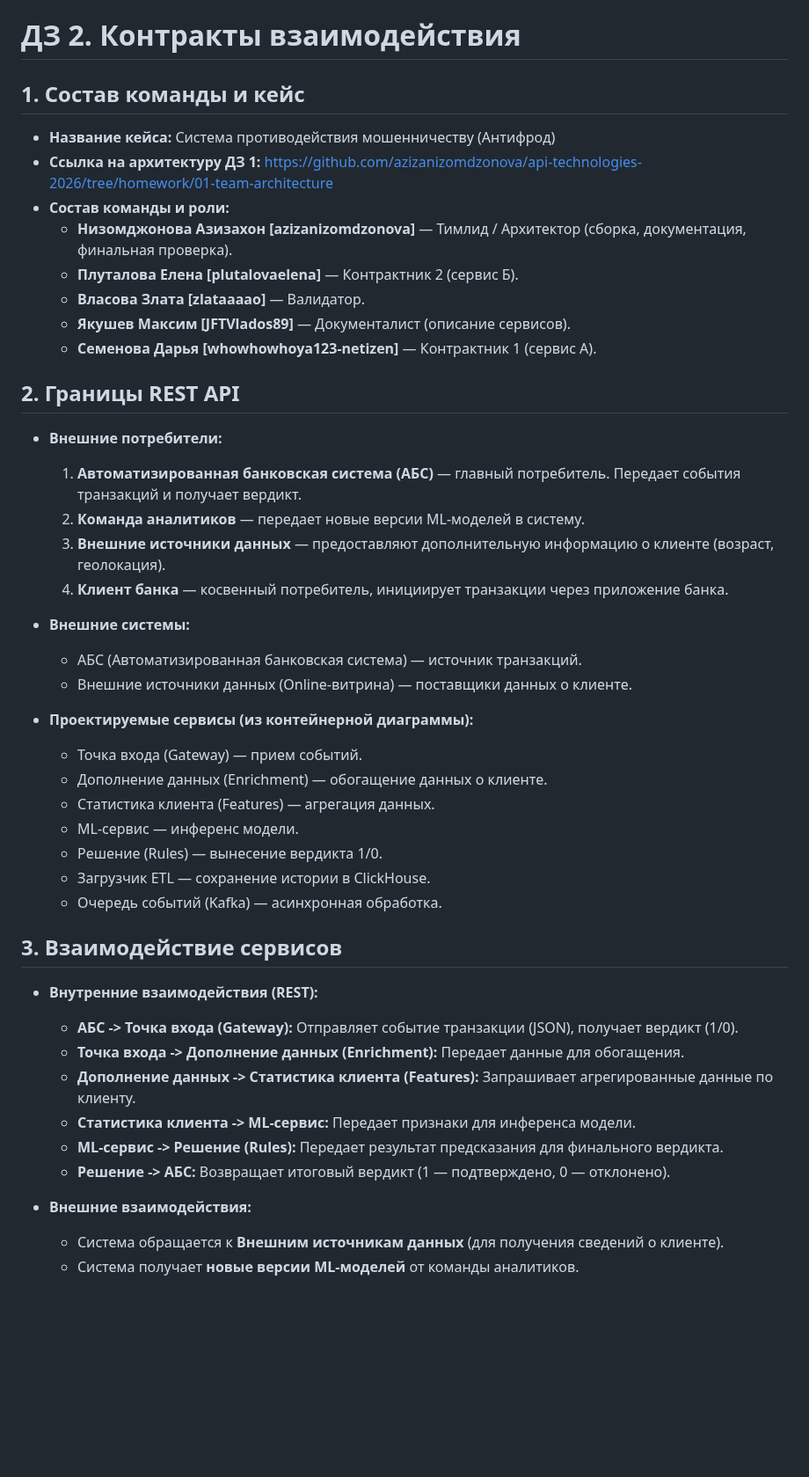
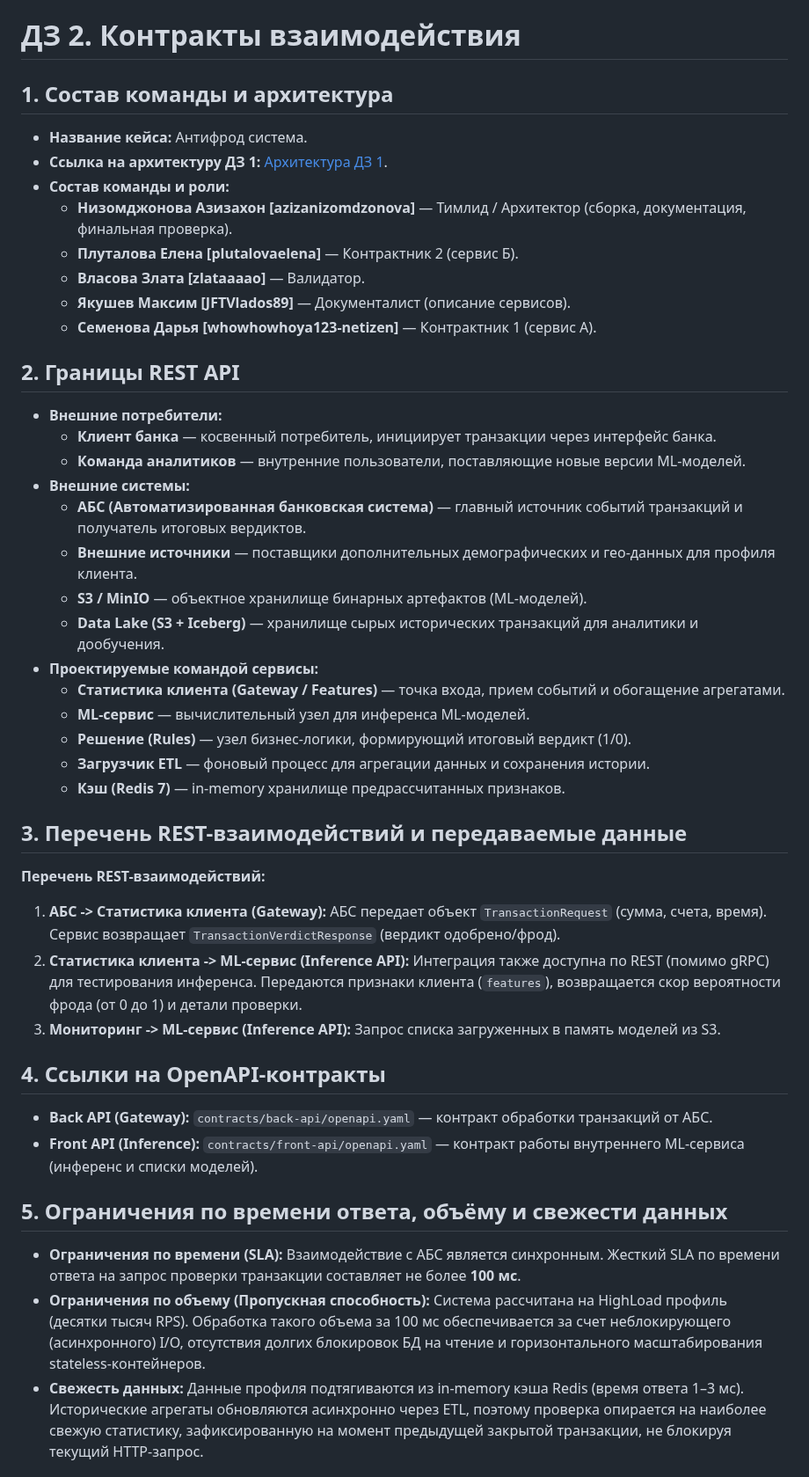
Before and after one commit to TheTonyPub/api-technologies-2026, a Markdown page: api-design.md, the part around one of its changes. Shown at 88% size. GitHub-like rendering; blank space fills up the shorter version.

```diff
--- a/api-design.md
+++ b/api-design.md
@@ -1,8 +1,8 @@
 # ДЗ 2. Контракты взаимодействия
 
-## 1. Состав команды и кейс
-* **Название кейса:** Система противодействия мошенничеству (Антифрод)
-* **Ссылка на архитектуру ДЗ 1:** https://github.com/azizanizomdzonova/api-technologies-2026/tree/homework/01-team-architecture
+## 1. Состав команды и архитектура
+* **Название кейса:** Антифрод система.
+* **Ссылка на архитектуру ДЗ 1:** [Архитектура ДЗ 1](https://github.com/TheTonyPub/api-technologies-2026/pull/2/changes#diff-b335630551682c19a781afebcf4d07bf978fb1f8ac04c6bf87428ed5106870f5).
 * **Состав команды и роли:**
   * **Низомджонова Азизахон [azizanizomdzonova]** — Тимлид / Архитектор (сборка, документация, финальная проверка).
   * **Плуталова Елена [plutalovaelena]** — Контрактник 2 (сервис Б).
@@ -11,35 +11,35 @@
   * **Семенова Дарья [whowhowhoya123-netizen]** — Контрактник 1 (сервис А).
 
 ## 2. Границы REST API
+
 * **Внешние потребители:**
-  1. **Автоматизированная банковская система (АБС)** — главный потребитель. Передает события транзакций и получает вердикт.
-  2. **Команда аналитиков** — передает новые версии ML-моделей в систему.
-  3. **Внешние источники данных** — предоставляют дополнительную информацию о клиенте (возраст, геолокация).
-  4. **Клиент банка** — косвенный потребитель, инициирует транзакции через приложение банка.
+  * **Клиент банка** — косвенный потребитель, инициирует транзакции через интерфейс банка.
+  * **Команда аналитиков** — внутренние пользователи, поставляющие новые версии ML-моделей.
+* **Внешние системы:**
+  * **АБС (Автоматизированная банковская система)** — главный источник событий транзакций и получатель итоговых вердиктов.
+  * **Внешние источники** — поставщики дополнительных демографических и гео-данных для профиля клиента.
+  * **S3 / MinIO** — объектное хранилище бинарных артефактов (ML-моделей).
+  * **Data Lake (S3 + Iceberg)** — хранилище сырых исторических транзакций для аналитики и дообучения.
+* **Проектируемые командой сервисы:**
+  * **Статистика клиента (Gateway / Features)** — точка входа, прием событий и обогащение агрегатами.
+  * **ML-сервис** — вычислительный узел для инференса ML-моделей.
+  * **Решение (Rules)** — узел бизнес-логики, формирующий итоговый вердикт (1/0).
+  * **Загрузчик ETL** — фоновый процесс для агрегации данных и сохранения истории.
+  * **Кэш (Redis 7)** — in-memory хранилище предрассчитанных признаков.
 
-* **Внешние системы:**
-  * АБС (Автоматизированная банковская система) — источник транзакций.
-  * Внешние источники данных (Online-витрина) — поставщики данных о клиенте.
+## 3. Перечень REST-взаимодействий и передаваемые данные
 
-* **Проектируемые сервисы (из контейнерной диаграммы):**
-  * Точка входа (Gateway) — прием событий.
-  * Дополнение данных (Enrichment) — обогащение данных о клиенте.
-  * Статистика клиента (Features) — агрегация данных.
-  * ML-сервис — инференс модели.
-  * Решение (Rules) — вынесение вердикта 1/0.
-  * Загрузчик ETL — сохранение истории в ClickHouse.
-  * Очередь событий (Kafka) — асинхронная обработка.
+**Перечень REST-взаимодействий:**
+1. **АБС -> Статистика клиента (Gateway):** АБС передает объект `TransactionRequest` (сумма, счета, время). Сервис возвращает `TransactionVerdictResponse` (вердикт одобрено/фрод).
+2. **Статистика клиента -> ML-сервис (Inference API):** Интеграция также доступна по REST (помимо gRPC) для тестирования инференса. Передаются признаки клиента (`features`), возвращается скор вероятности фрода (от 0 до 1) и детали проверки.
+3. **Мониторинг -> ML-сервис (Inference API):** Запрос списка загруженных в память моделей из S3.
 
-## 3. Взаимодействие сервисов
-* **Внутренние взаимодействия (REST):**
-  * **АБС -> Точка входа (Gateway):** Отправляет событие транзакции (JSON), получает вердикт (1/0).
-  * **Точка входа -> Дополнение данных (Enrichment):** Передает данные для обогащения.
-  * **Дополнение данных -> Статистика клиента (Features):** Запрашивает агрегированные данные по клиенту.
-  * **Статистика клиента -> ML-сервис:** Передает признаки для инференса модели.
-  * **ML-сервис -> Решение (Rules):** Передает результат предсказания для финального вердикта.
-  * **Решение -> АБС:** Возвращает итоговый вердикт (1 — подтверждено, 0 — отклонено).
+## 4. Ссылки на OpenAPI-контракты
+* **Back API (Gateway):** `contracts/back-api/openapi.yaml` — контракт обработки транзакций от АБС.
+* **Front API (Inference):** `contracts/front-api/openapi.yaml` — контракт работы внутреннего ML-сервиса (инференс и списки моделей).
 
-* **Внешние взаимодействия:**
-  * Система обращается к **Внешним источникам данных** (для получения сведений о клиенте).
-  * Система получает **новые версии ML-моделей** от команды аналитиков.
+## 5. Ограничения по времени ответа, объёму и свежести данных
+* **Ограничения по времени (SLA):** Взаимодействие с АБС является синхронным. Жесткий SLA по времени ответа на запрос проверки транзакции составляет не более **100 мс**.
+* **Ограничения по объему (Пропускная способность):** Система рассчитана на HighLoad профиль (десятки тысяч RPS). Обработка такого объема за 100 мс обеспечивается за счет неблокирующего (асинхронного) I/O, отсутствия долгих блокировок БД на чтение и горизонтального масштабирования stateless-контейнеров.
+* **Свежесть данных:** Данные профиля подтягиваются из in-memory кэша Redis (время ответа 1–3 мс). Исторические агрегаты обновляются асинхронно через ETL, поэтому проверка опирается на наиболее свежую статистику, зафиксированную на момент предыдущей закрытой транзакции, не блокируя текущий HTTP-запрос.
 
```
Also changed, not shown: other parts of api-design.md (+60 -69 lines).
